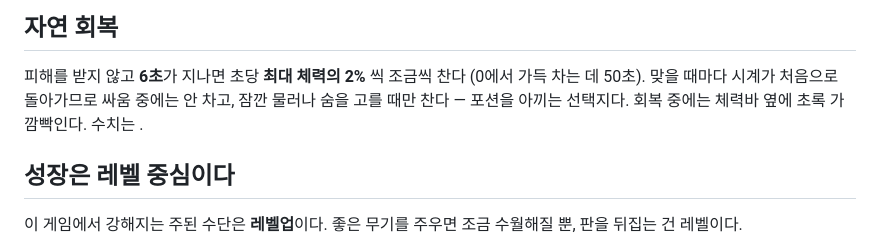
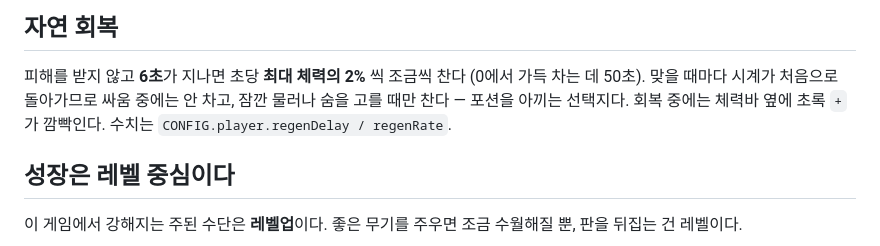
Before and after one commit to jaden1217/forest-action-rpg, a Markdown page: README.md, the part around the change. GitHub-like rendering.

Commit message:
README: 자연 회복 문단의 빠진 코드 표기 복구
Co-Authored-By: Claude Opus 5 <noreply@anthropic.com>

```diff
--- a/README.md
+++ b/README.md
@@ -337,7 +337,7 @@ WASD 를 누르고 있으면 그쪽으로, 아무것도 안 누르면 겨냥한
 ## 자연 회복
 피해를 받지 않고 **6초**가 지나면 초당 **최대 체력의 2%** 씩 조금씩 찬다 (0에서 가득 차는 데 50초).
 맞을 때마다 시계가 처음으로 돌아가므로 싸움 중에는 안 차고, 잠깐 물러나 숨을 고를 때만 찬다 —
-포션을 아끼는 선택지다. 회복 중에는 체력바 옆에 초록  가 깜빡인다. 수치는 .
+포션을 아끼는 선택지다. 회복 중에는 체력바 옆에 초록 `+` 가 깜빡인다. 수치는 `CONFIG.player.regenDelay / regenRate`.
 
 ## 성장은 레벨 중심이다
 이 게임에서 강해지는 주된 수단은 **레벨업**이다. 좋은 무기를 주우면 조금 수월해질 뿐,
```
